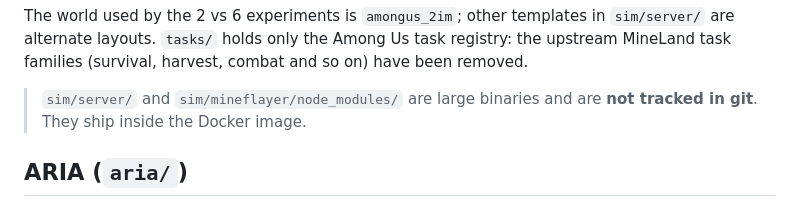
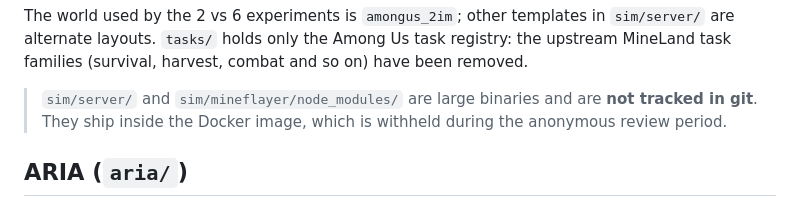
Before and after one commit to JunseoKim0103/Lies-We-Can-See, a Markdown page: mineland/README.md, the part around the change. Rendered like a GitHub page.

```diff
--- a/mineland/README.md
+++ b/mineland/README.md
@@ -16,7 +16,7 @@ All Among Us mechanics are enforced **server-side** by datapacks (`sim/server/`)
 
 The world used by the 2 vs 6 experiments is `amongus_2im`; other templates in `sim/server/` are alternate layouts. `tasks/` holds only the Among Us task registry: the upstream MineLand task families (survival, harvest, combat and so on) have been removed.
 
-> `sim/server/` and `sim/mineflayer/node_modules/` are large binaries and are **not tracked in git**. They ship inside the Docker image.
+> `sim/server/` and `sim/mineflayer/node_modules/` are large binaries and are **not tracked in git**. They ship inside the Docker image, which is withheld during the anonymous review period.
 
 ## ARIA (`aria/`)
 
```
Also changed, not shown: README.md (+2 -5 lines).
